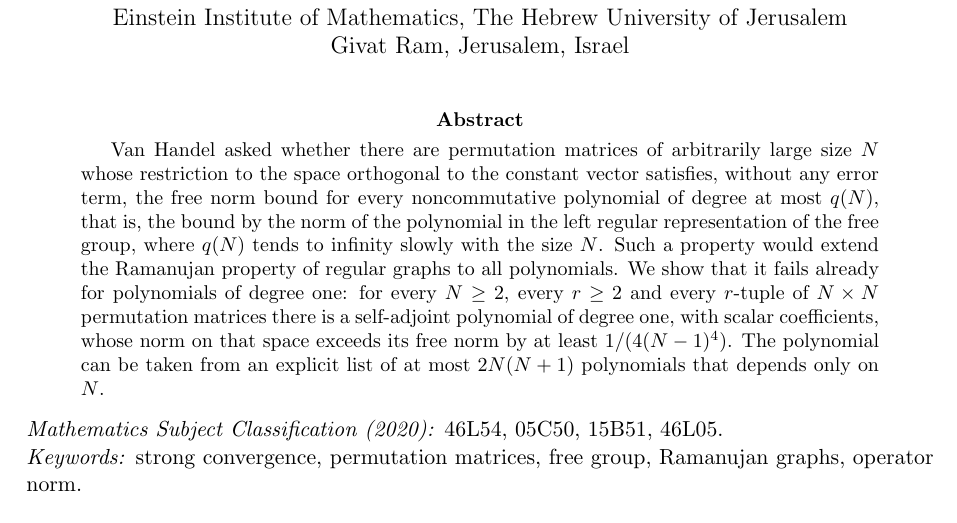
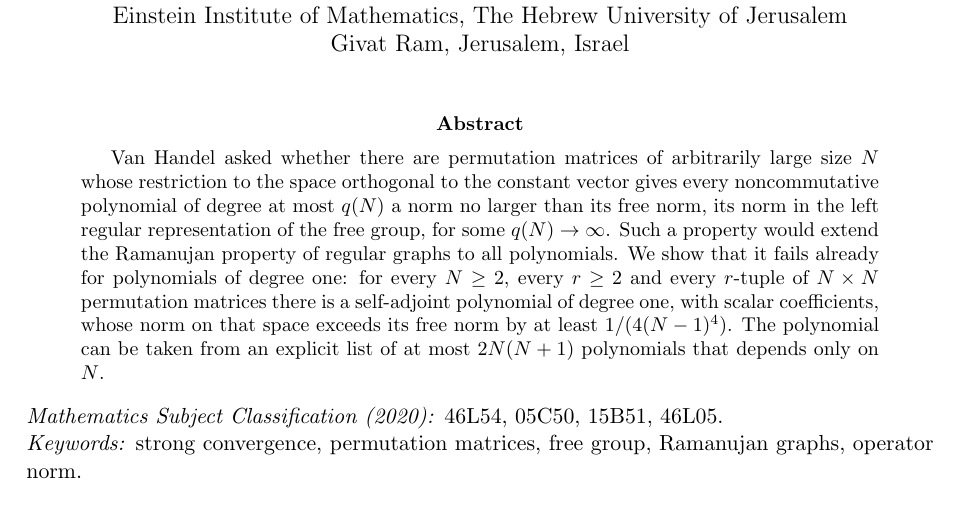
Before and after one commit to yspennstate/permutation-degree-one-obstruction, a LaTeX paper (main.tex): part of page 1 of 7, cut so that both start at the same text. Compiled offline with pdfLaTeX.

Commit message:
Shorter abstract
Co-Authored-By: Claude Opus 5.5 <noreply@anthropic.com>

```diff
--- a/main.tex
+++ b/main.tex
@@ -28,9 +28,8 @@ Givat Ram, Jerusalem, Israel}
 
 \begin{abstract}
 Van Handel asked whether there are permutation matrices of arbitrarily large size $N$ whose restriction to the space
-orthogonal to the constant vector satisfies, without any error term, the free norm bound for every noncommutative
-polynomial of degree at most $q(N)$, that is, the bound by the norm of the polynomial in the left regular
-representation of the free group, where $q(N)$ tends to infinity slowly with the size $N$. Such a
+orthogonal to the constant vector gives every noncommutative polynomial of degree at most $q(N)$ a norm no larger
+than its free norm, its norm in the left regular representation of the free group, for some $q(N)\to\infty$. Such a
 property would extend the Ramanujan property of regular graphs to all polynomials. We show that it fails already for
 polynomials of degree one: for every $N\ge 2$, every $r\ge 2$ and every $r$-tuple of $N\times N$ permutation
 matrices there is a self-adjoint polynomial of degree one, with scalar coefficients, whose norm on that space exceeds
```
Also changed, not shown: main.pdf.
